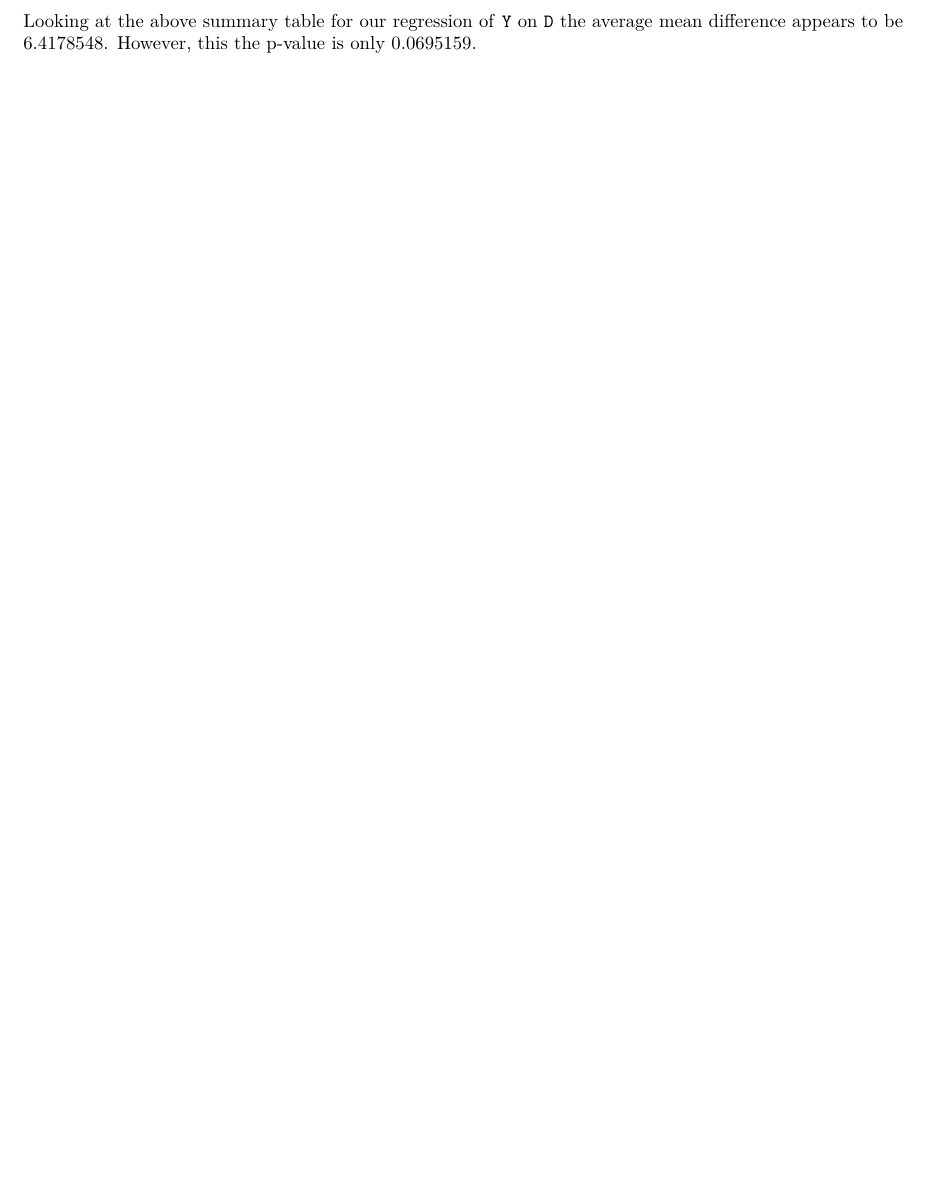
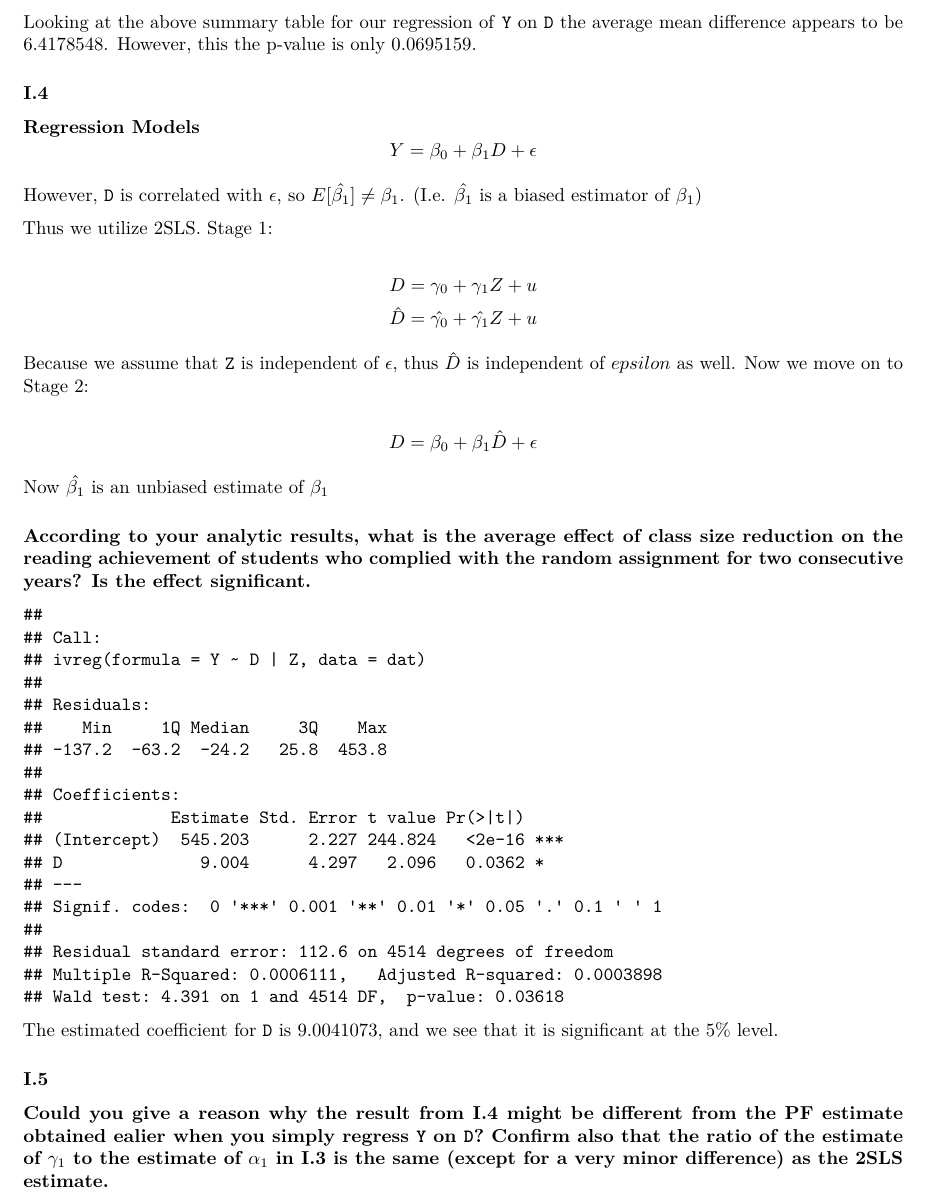
Before and after one commit to shugamoe/ici, an R Markdown document (hw2/hw2_submission.Rmd): part of page 3 of 3 before the commit and part of page 4 of 4 after it, cut so that both start at the same text, the shorter picture padded with empty space. Rendered offline with R 4.5, knitr and Pandoc, then LaTeX, with nearby package versions; some code elsewhere in the file could not run offline.

Commit message:
Some 2SLS stuff done

````diff
--- a/hw2/hw2_submission.Rmd
+++ b/hw2/hw2_submission.Rmd
@@ -117,4 +125,37 @@ alpha_1 <- lm(D ~ Z, data=dat)
 veta_1 <- lm(Y ~ Z, data=dat)
 ```
 
-####
+### I.4
+
+
+#### Regression Models
+
+$$Y = \beta_0 + \beta_1D + \epsilon$$
+
+However, `D` is correlated with $\epsilon$, so $E[\hat{\beta_1}]\neq \beta_1$. (I.e. $\hat{\beta_1}$ is a biased estimator of $\beta_1$)
+
+Thus we utilize 2SLS. Stage 1:
+
+$$D = \gamma_0 + \gamma_1Z + u$$
+$$\hat{D} = \hat{\gamma_0} + \hat{\gamma_1}Z + u$$
+
+Because we assume that `Z` is independent of $\epsilon$, thus $\hat{D}$ is independent of $epsilon$ as well. Now we move on to Stage 2:
+
+$$D = \beta_0 + \beta_1\hat{D} + \epsilon$$
+
+Now $\hat{\beta_1}$ is an unbiased estimate of $\beta_1$
+
+
+#### According to your analytic results, what is the average effect of class size reduction on the reading achievement of students who complied with the random assignment for two consecutive years? Is the effect significant.
+
+```{r 2sls}
+iv2_2 <-  ivreg(Y ~ D
+                | Z, data = dat)
+(summary(iv2_2))
+```
+The estimated coefficient for `D` is `r coef(iv2)[2]`, and we see that it is significant at the 5% level.
+
+
+### I.5
+
+#### Could you give a reason why the result from I.4 might be different from the PF estimate obtained ealier when you simply regress `Y` on `D`? Confirm also that the ratio of the estimate of $\gamma_1$ to the estimate of $\alpha_1$ in I.3 is the same (except for a very minor difference) as the 2SLS estimate.
````
Also changed, not shown: hw2/hw2_submission.Rmd (8 more changed lines).
